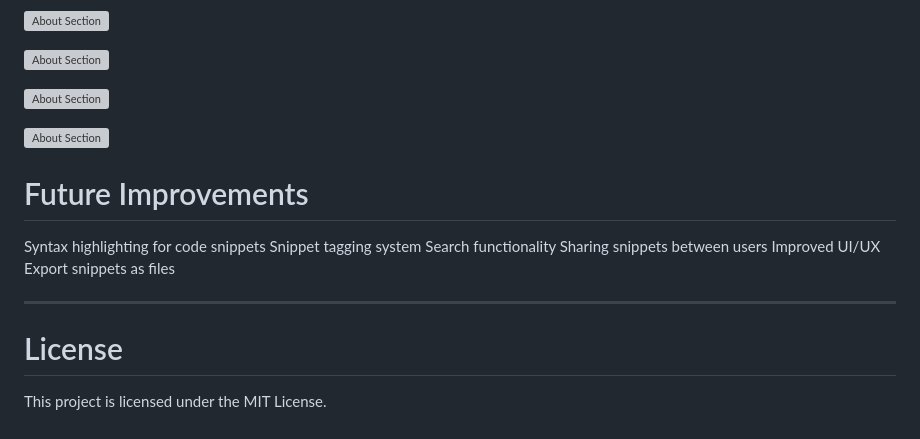
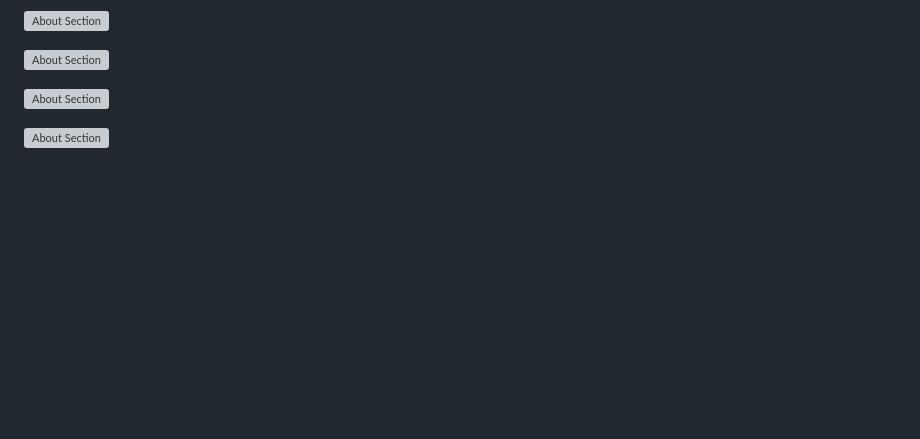
Before and after one commit to daniel-mcnamee-dev/Code-Snippet-First-Year-Project-, a Markdown page: README.md, the part around the change. Drawn GitHub-style; blank space fills up the shorter version; grey boxes are pictures that could not be loaded.

```diff
--- a/README.md
+++ b/README.md
@@ -136,18 +136,3 @@ http://localhost
 ![About Section](Screenshots/12.%20About5.png)
 
 ![About Section](Screenshots/13.%20About6.png)
-
-# Future Improvements
-
-Syntax highlighting for code snippets
-Snippet tagging system
-Search functionality
-Sharing snippets between users
-Improved UI/UX
-Export snippets as files
-
----
-
-# License
-
-This project is licensed under the MIT License.
```
